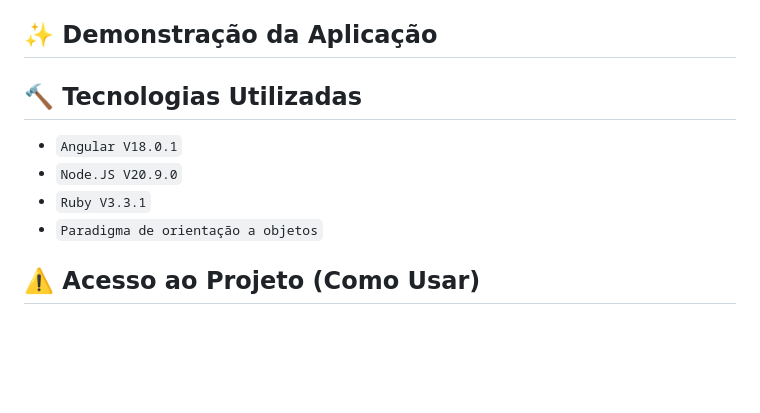
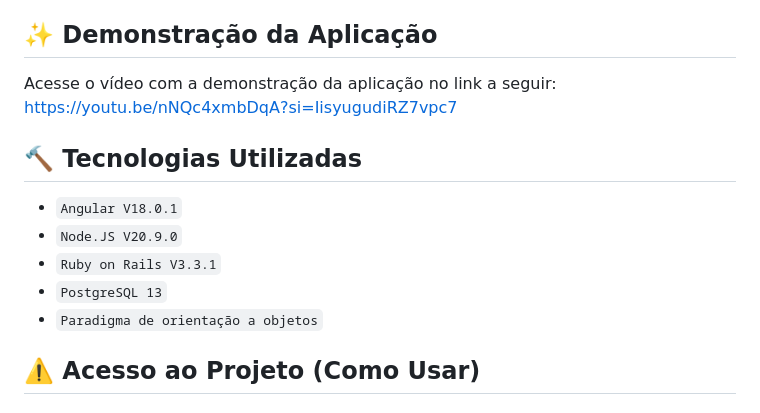
Before and after one commit to AhmadSaidAbdouni/Desafio-Embras---Cadastro-de-Usu-rios, a Markdown page: README.md, the part around the change. Drawn GitHub-style; blank space fills up the shorter version.

```diff
--- a/README.md
+++ b/README.md
@@ -35,13 +35,14 @@ Projeto elaborado em Angular/Ruby com o objetivo de participar de um processo se
 
 ## :sparkles: Demonstração da Aplicação
 
-
+Acesse o vídeo com a demonstração da aplicação no link a seguir: https://youtu.be/nNQc4xmbDqA?si=IisyugudiRZ7vpc7
 
 ## :hammer: Tecnologias Utilizadas
 
 - `Angular V18.0.1`
 - `Node.JS V20.9.0`
-- `Ruby V3.3.1`
+- `Ruby on Rails V3.3.1`
+- `PostgreSQL 13`
 - `Paradigma de orientação a objetos`
 
 
```
